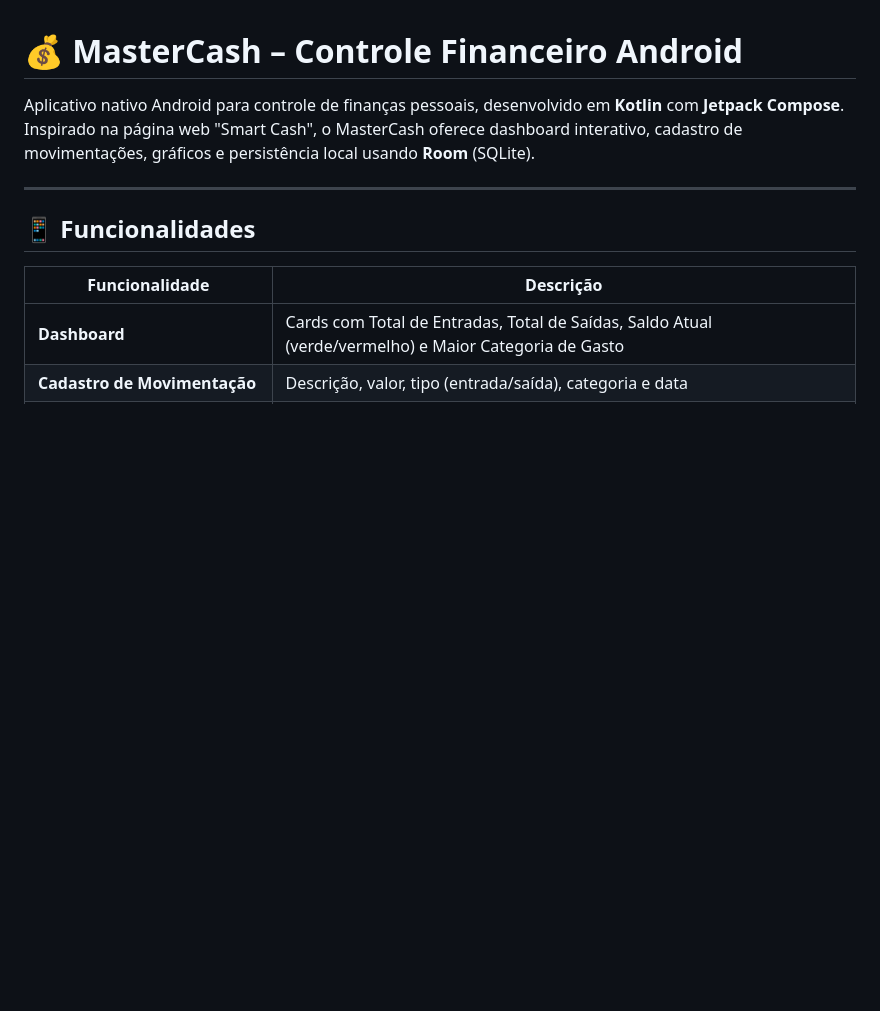
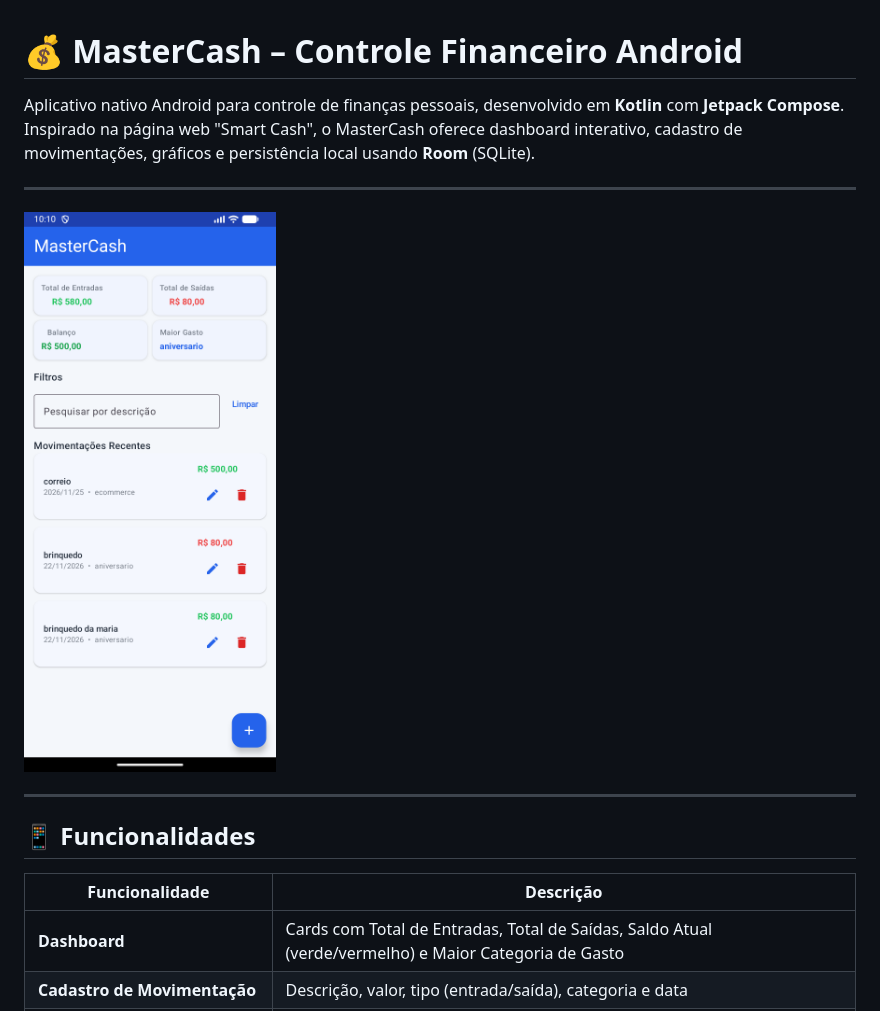
Before and after one commit to codedilton/mastercash, a Markdown page: README.md, the part around the change. Drawn GitHub-style; pictures changed too: modelo.png (added); blank space fills up the shorter version.

Commit message:
docs: Add modelo.png image to README before features section

```diff
--- a/README.md
+++ b/README.md
@@ -1,6 +1,10 @@
 # 💰 MasterCash – Controle Financeiro Android
 
 Aplicativo nativo Android para controle de finanças pessoais, desenvolvido em **Kotlin** com **Jetpack Compose**. Inspirado na página web "Smart Cash", o MasterCash oferece dashboard interativo, cadastro de movimentações, gráficos e persistência local usando **Room** (SQLite).
+
+---
+
+![Modelo do Aplicativo](./modelo.png)
 
 ---
 
```
